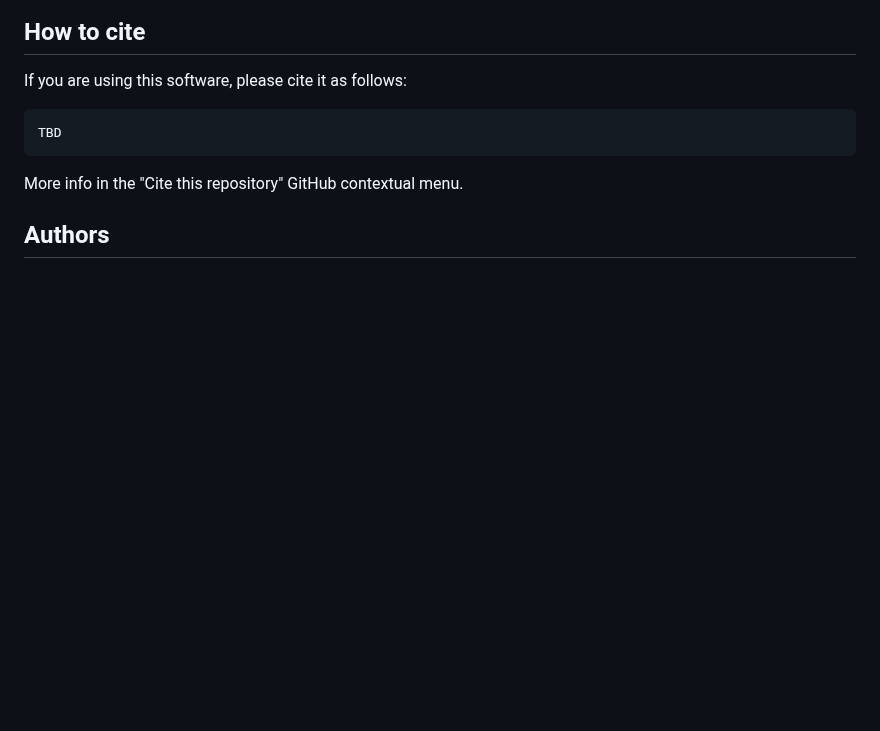
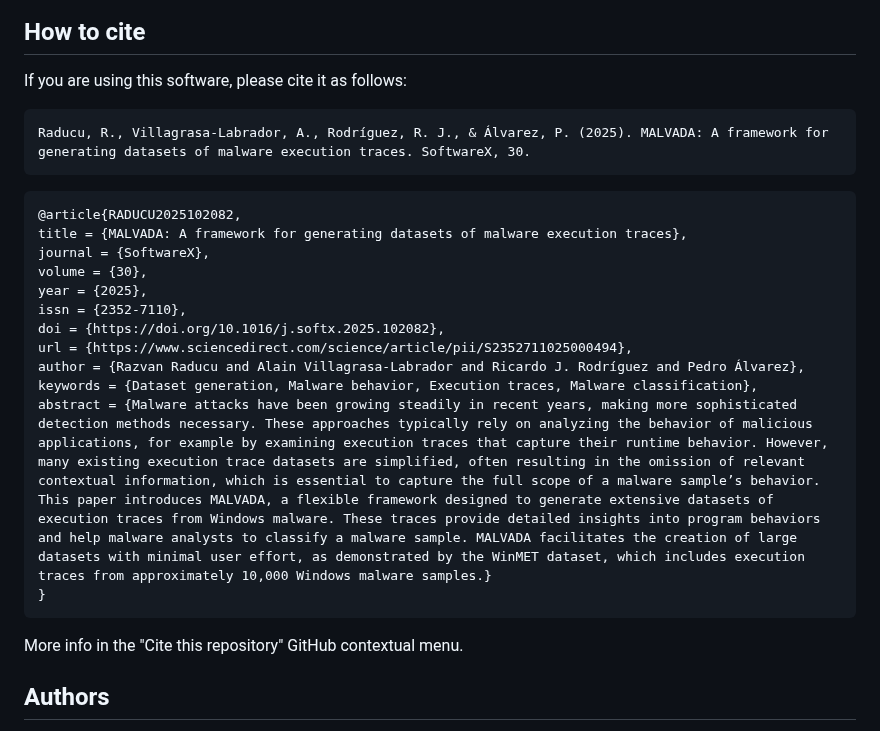
Before and after one commit to reverseame/MALVADA, a Markdown page: README.md, the part around the change. GitHub-like rendering; blank space fills up the shorter version.

````diff
--- a/README.md
+++ b/README.md
@@ -66,7 +66,21 @@ Output after executing MALVADA with the [test_reports](./test_reports):
 
 If you are using this software, please cite it as follows:
 ```
-TBD
+Raducu, R., Villagrasa-Labrador, A., Rodríguez, R. J., & Álvarez, P. (2025). MALVADA: A framework for generating datasets of malware execution traces. SoftwareX, 30.
+```
+```latex
+@article{RADUCU2025102082,
+title = {MALVADA: A framework for generating datasets of malware execution traces},
+journal = {SoftwareX},
+volume = {30},
+year = {2025},
+issn = {2352-7110},
+doi = {https://doi.org/10.1016/j.softx.2025.102082},
+url = {https://www.sciencedirect.com/science/article/pii/S2352711025000494},
+author = {Razvan Raducu and Alain Villagrasa-Labrador and Ricardo J. Rodríguez and Pedro Álvarez},
+keywords = {Dataset generation, Malware behavior, Execution traces, Malware classification},
+abstract = {Malware attacks have been growing steadily in recent years, making more sophisticated detection methods necessary. These approaches typically rely on analyzing the behavior of malicious applications, for example by examining execution traces that capture their runtime behavior. However, many existing execution trace datasets are simplified, often resulting in the omission of relevant contextual information, which is essential to capture the full scope of a malware sample’s behavior. This paper introduces MALVADA, a flexible framework designed to generate extensive datasets of execution traces from Windows malware. These traces provide detailed insights into program behaviors and help malware analysts to classify a malware sample. MALVADA facilitates the creation of large datasets with minimal user effort, as demonstrated by the WinMET dataset, which includes execution traces from approximately 10,000 Windows malware samples.}
+}
 ```
 
 More info in the "Cite this repository" GitHub contextual menu.
````
